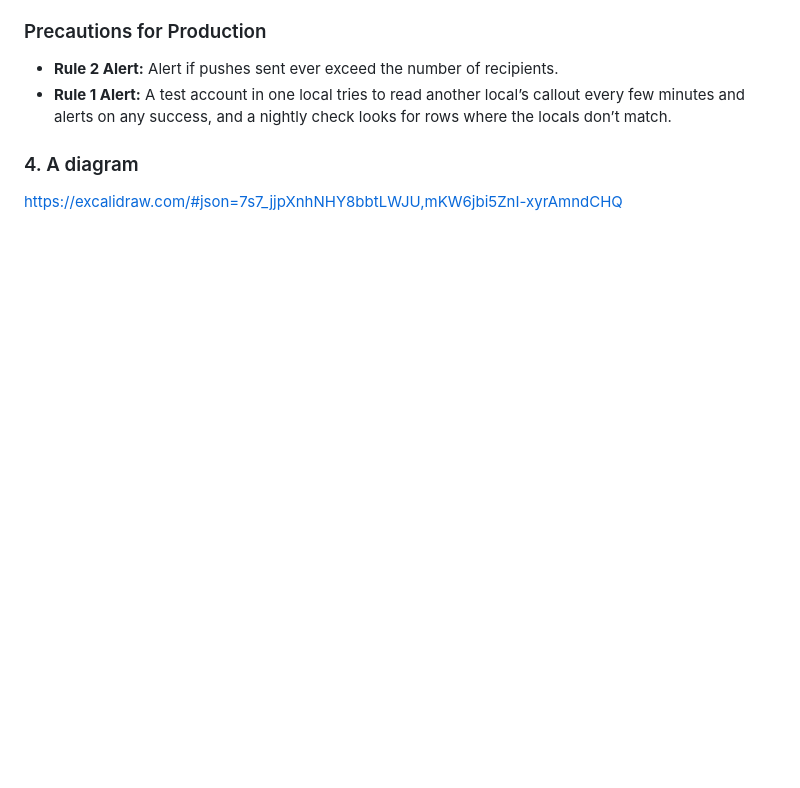
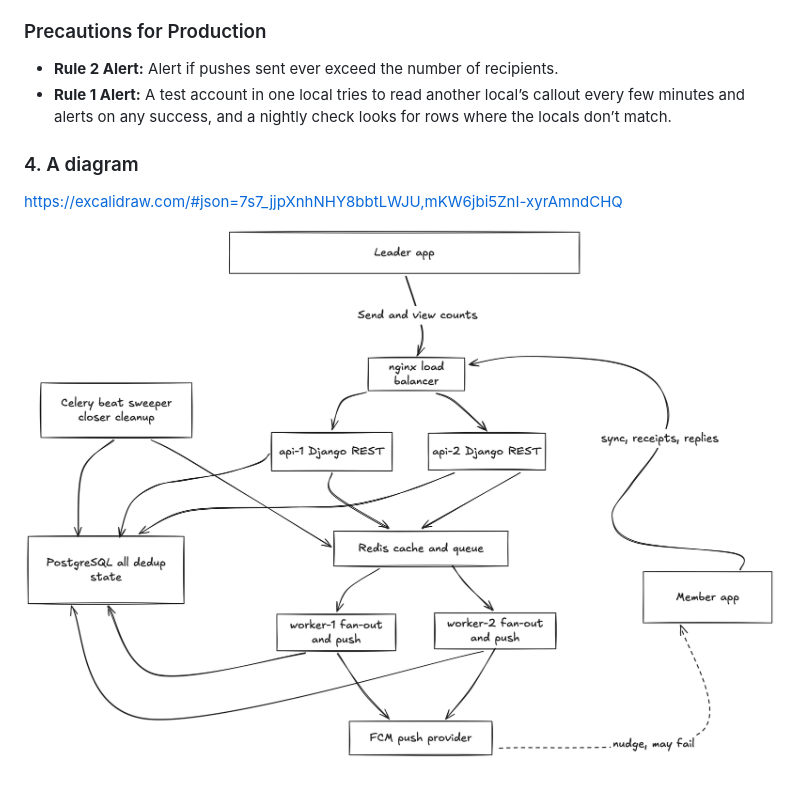
Before and after one commit to umairiqbal78/member-callout-exercise, a Markdown page: DESIGN.md, the part around the change. GitHub-like rendering; blank space fills up the shorter version.

Commit message:
Added architecture diagram to the DESIGN.md file

```diff
--- a/DESIGN.md
+++ b/DESIGN.md
@@ -137,3 +137,5 @@ Each protection is enforced in the database and API state machine:
 ### 4. A diagram
 
 https://excalidraw.com/#json=7s7_jjpXnhNHY8bbtLWJU,mKW6jbi5ZnI-xyrAmndCHQ
+
+![Architecture Diagram](Architecture-Diagram.png)
```
